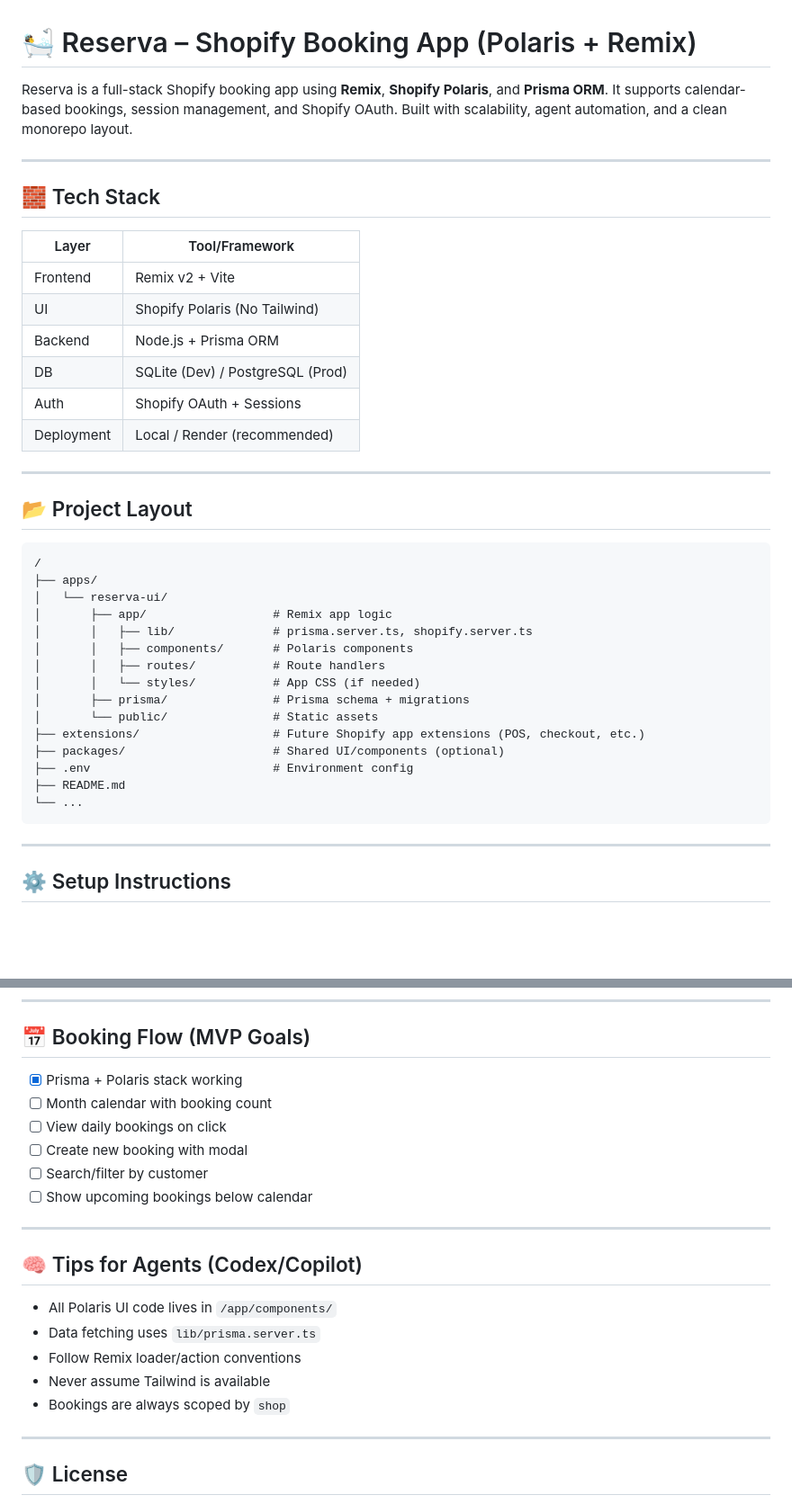
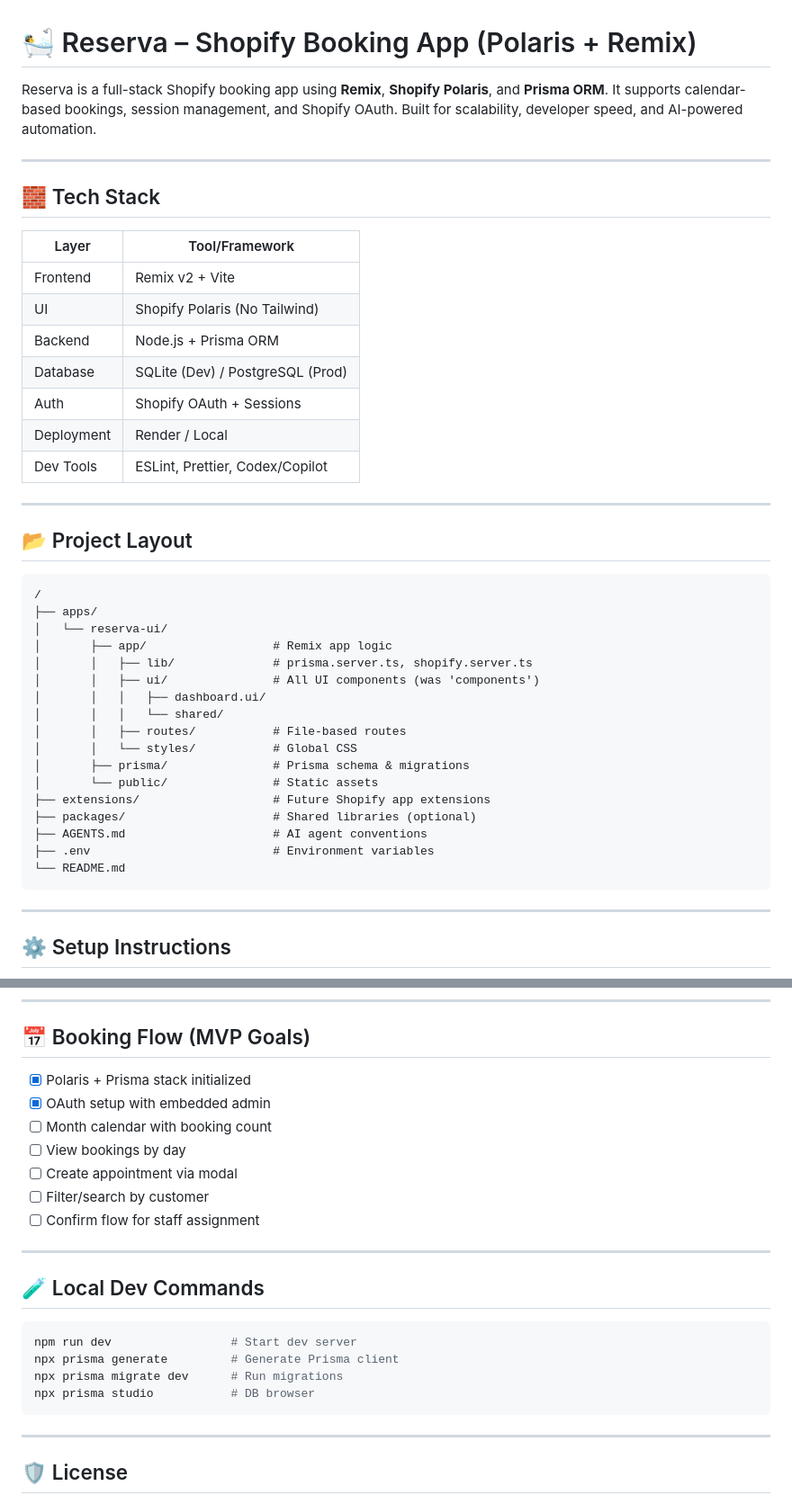
Before and after one commit to desmadrestudio/Reserva-Monorepo, a Markdown page: README.md, 2 parts joined by grey strips. Shown at 90% size. GitHub-like rendering; blank space fills up the shorter version.

````diff
--- a/README.md
+++ b/README.md
@@ -1,19 +1,20 @@
 # 🛀 Reserva – Shopify Booking App (Polaris + Remix)
 
-Reserva is a full-stack Shopify booking app using **Remix**, **Shopify Polaris**, and **Prisma ORM**. It supports calendar-based bookings, session management, and Shopify OAuth. Built with scalability, agent automation, and a clean monorepo layout.
+Reserva is a full-stack Shopify booking app using **Remix**, **Shopify Polaris**, and **Prisma ORM**. It supports calendar-based bookings, session management, and Shopify OAuth. Built for scalability, developer speed, and AI-powered automation.
 
 ---
 
 ## 🧱 Tech Stack
 
-| Layer       | Tool/Framework                   |
-|-------------|----------------------------------|
-| Frontend    | Remix v2 + Vite                  |
-| UI          | Shopify Polaris (No Tailwind)    |
-| Backend     | Node.js + Prisma ORM             |
-| DB          | SQLite (Dev) / PostgreSQL (Prod) |
-| Auth        | Shopify OAuth + Sessions         |
-| Deployment  | Local / Render (recommended)     |
+| Layer        | Tool/Framework                   |
+|--------------|----------------------------------|
+| Frontend     | Remix v2 + Vite                  |
+| UI           | Shopify Polaris (No Tailwind)    |
+| Backend      | Node.js + Prisma ORM             |
+| Database     | SQLite (Dev) / PostgreSQL (Prod) |
+| Auth         | Shopify OAuth + Sessions         |
+| Deployment   | Render / Local                   |
+| Dev Tools    | ESLint, Prettier, Codex/Copilot  |
 
 ---
 
@@ -25,16 +26,18 @@ Reserva is a full-stack Shopify booking app using **Remix**, **Shopify Polaris**
 │   └── reserva-ui/
 │       ├── app/                  # Remix app logic
 │       │   ├── lib/              # prisma.server.ts, shopify.server.ts
-│       │   ├── components/       # Polaris components
-│       │   ├── routes/           # Route handlers
-│       │   └── styles/           # App CSS (if needed)
-│       ├── prisma/               # Prisma schema + migrations
+│       │   ├── ui/               # All UI components (was 'components')
+│       │   │   ├── dashboard.ui/
+│       │   │   └── shared/
+│       │   ├── routes/           # File-based routes
+│       │   └── styles/           # Global CSS
+│       ├── prisma/               # Prisma schema & migrations
 │       └── public/               # Static assets
-├── extensions/                   # Future Shopify app extensions (POS, checkout, etc.)
-├── packages/                     # Shared UI/components (optional)
-├── .env                          # Environment config
-├── README.md
-└── ...
+├── extensions/                   # Future Shopify app extensions
+├── packages/                     # Shared libraries (optional)
+├── AGENTS.md                     # AI agent conventions
+├── .env                          # Environment variables
+└── README.md
 ```
 
 ---
@@ -168,24 +143,27 @@ export default function Dashboard() {
 
 ## 📅 Booking Flow (MVP Goals)
 
-- [x] Prisma + Polaris stack working
+- [x] Polaris + Prisma stack initialized
+- [x] OAuth setup with embedded admin
 - [ ] Month calendar with booking count
-- [ ] View daily bookings on click
-- [ ] Create new booking with modal
-- [ ] Search/filter by customer
-- [ ] Show upcoming bookings below calendar
+- [ ] View bookings by day
+- [ ] Create appointment via modal
+- [ ] Filter/search by customer
+- [ ] Confirm flow for staff assignment
 
 ---
 
-## 🧠 Tips for Agents (Codex/Copilot)
+## 🧪 Local Dev Commands
 
-- All Polaris UI code lives in `/app/components/`
-- Data fetching uses `lib/prisma.server.ts`
-- Follow Remix loader/action conventions
-- Never assume Tailwind is available
-- Bookings are always scoped by `shop`
+```bash
+npm run dev                 # Start dev server
+npx prisma generate         # Generate Prisma client
+npx prisma migrate dev      # Run migrations
+npx prisma studio           # DB browser
+```
 
 ---
+
 ## 🛡 License
 
 © 2025 Desmadre Studio. All rights reserved.
````
Also changed, not shown: other parts of README.md (+26 -54 lines).
